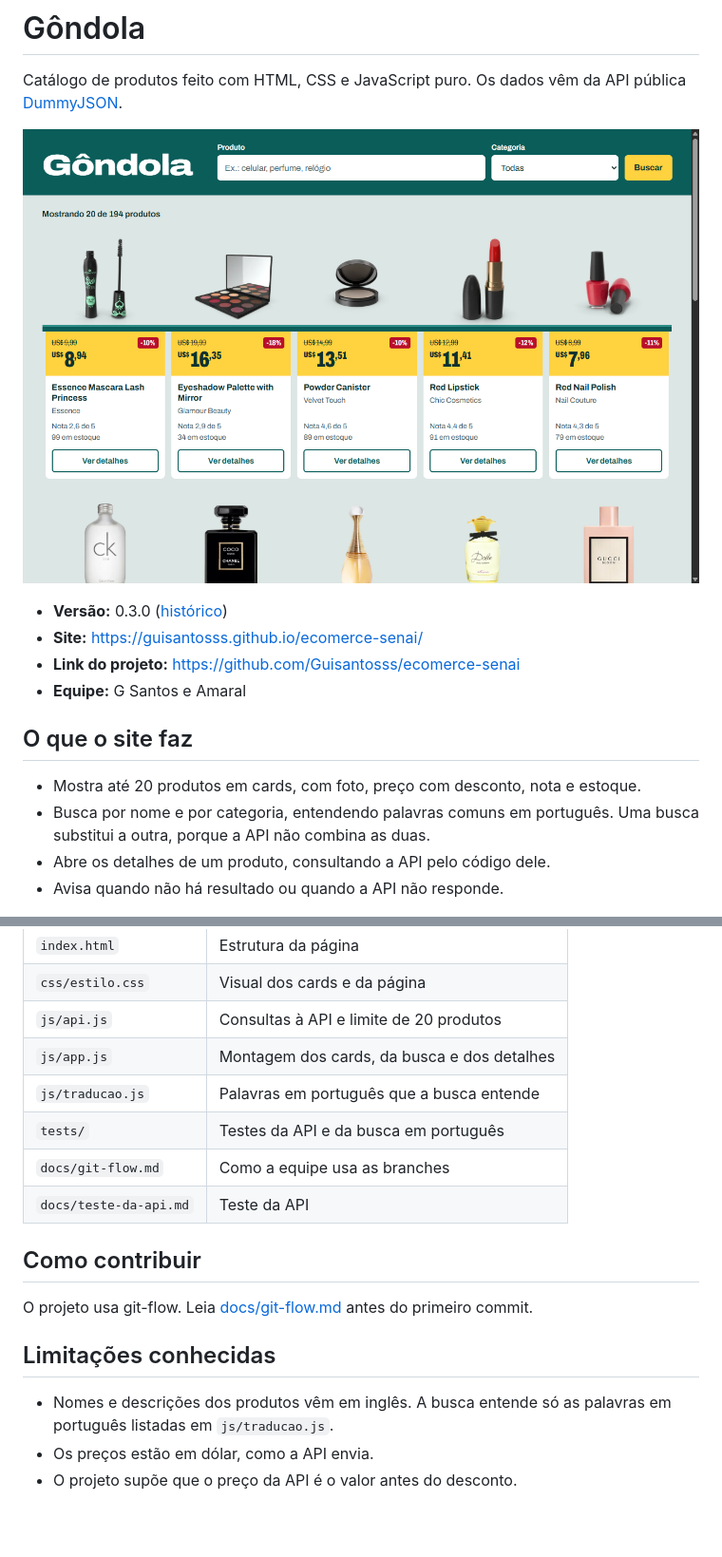
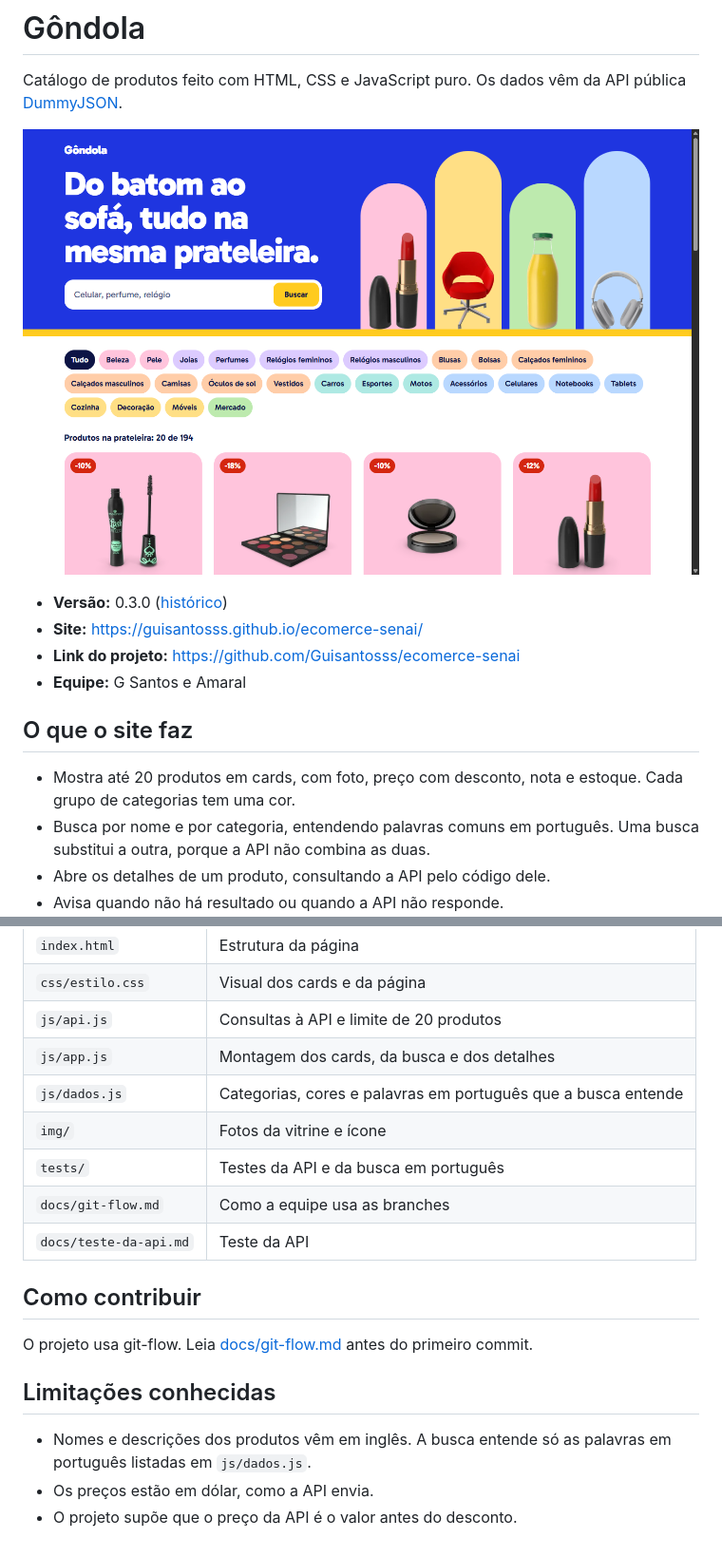
Before and after one commit to Guisantosss/ecomerce-senai, a Markdown page: README.md, 2 parts joined by grey strips. Shown at 95% size. Rendered like a GitHub page; pictures changed too: docs/tela.png; blank space fills up the shorter version.

```diff
--- a/README.md
+++ b/README.md
@@ -11,7 +11,7 @@ Catálogo de produtos feito com HTML, CSS e JavaScript puro. Os dados vêm da AP
 
 ## O que o site faz
 
-- Mostra até 20 produtos em cards, com foto, preço com desconto, nota e estoque.
+- Mostra até 20 produtos em cards, com foto, preço com desconto, nota e estoque. Cada grupo de categorias tem uma cor.
 - Busca por nome e por categoria, entendendo palavras comuns em português. Uma busca substitui a outra, porque a API não combina as duas.
 - Abre os detalhes de um produto, consultando a API pelo código dele.
 - Avisa quando não há resultado ou quando a API não responde.
@@ -46,7 +46,8 @@ Os casos e o resultado estão em [docs/teste-da-api.md](docs/teste-da-api.md).
 | `css/estilo.css` | Visual dos cards e da página |
 | `js/api.js` | Consultas à API e limite de 20 produtos |
 | `js/app.js` | Montagem dos cards, da busca e dos detalhes |
-| `js/traducao.js` | Palavras em português que a busca entende |
+| `js/dados.js` | Categorias, cores e palavras em português que a busca entende |
+| `img/` | Fotos da vitrine e ícone |
 | `tests/` | Testes da API e da busca em português |
 | `docs/git-flow.md` | Como a equipe usa as branches |
 | `docs/teste-da-api.md` | Teste da API |
@@ -57,6 +58,6 @@ O projeto usa git-flow. Leia [docs/git-flow.md](docs/git-flow.md) antes do prime
 
 ## Limitações conhecidas
 
-- Nomes e descrições dos produtos vêm em inglês. A busca entende só as palavras em português listadas em `js/traducao.js`.
+- Nomes e descrições dos produtos vêm em inglês. A busca entende só as palavras em português listadas em `js/dados.js`.
 - Os preços estão em dólar, como a API envia.
 - O projeto supõe que o preço da API é o valor antes do desconto.
```
Also changed, not shown: docs/teste-da-api.md (+8 -9 lines).
